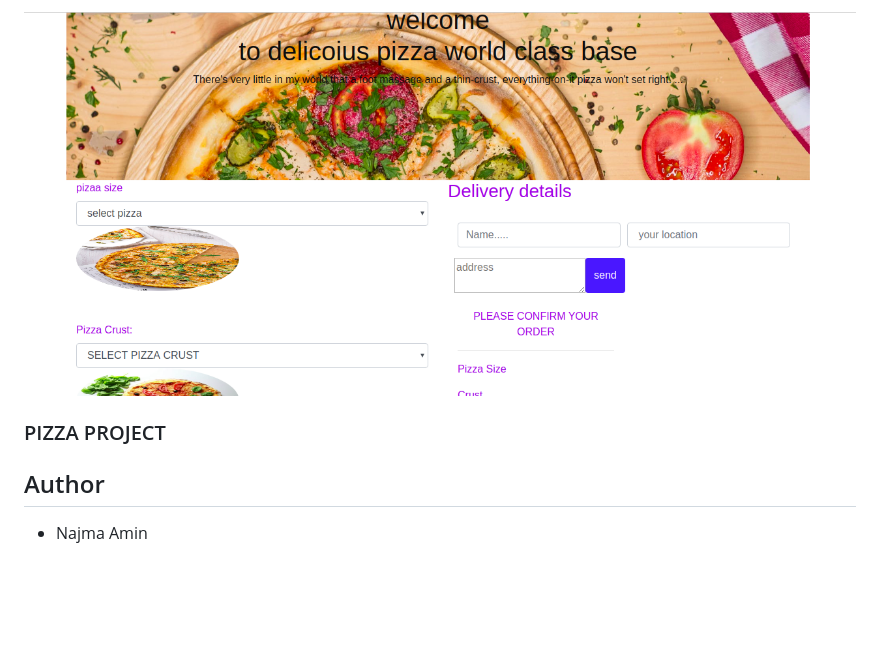
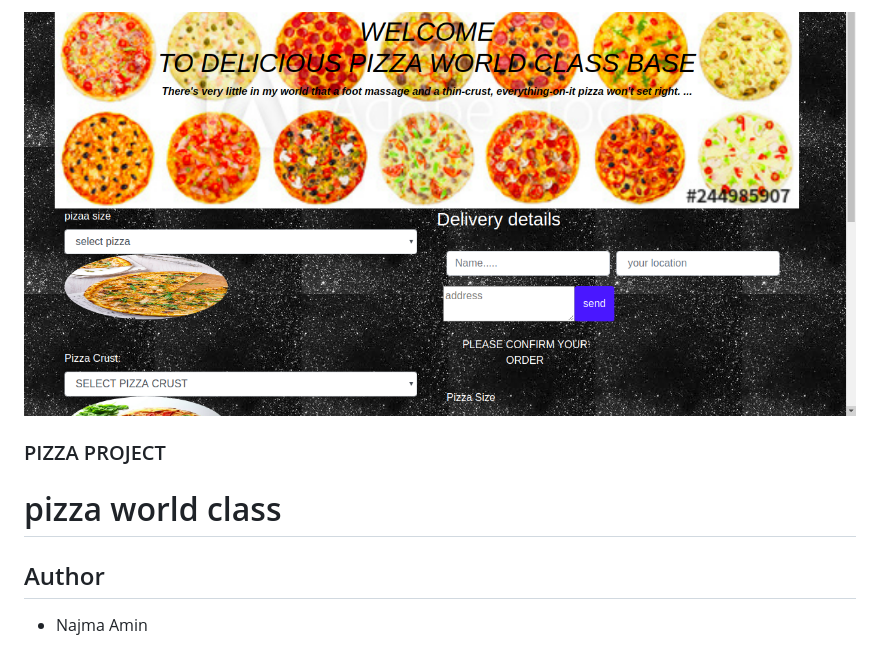
Before and after one commit to najma-amin/pizza-project, a Markdown page: README.md, the part around the change. Rendered like a GitHub page; pictures changed too: images/scrn.png (added); blank space fills up the shorter version.

Commit message:
screenshot image change in readme

```diff
--- a/README.md
+++ b/README.md
@@ -1,6 +1,8 @@
-<img src="images/screnshts.png">
+<img src="images/scrn.png">
 
 ### PIZZA PROJECT
+
+# pizza world class
 
 ## Author
 
```
